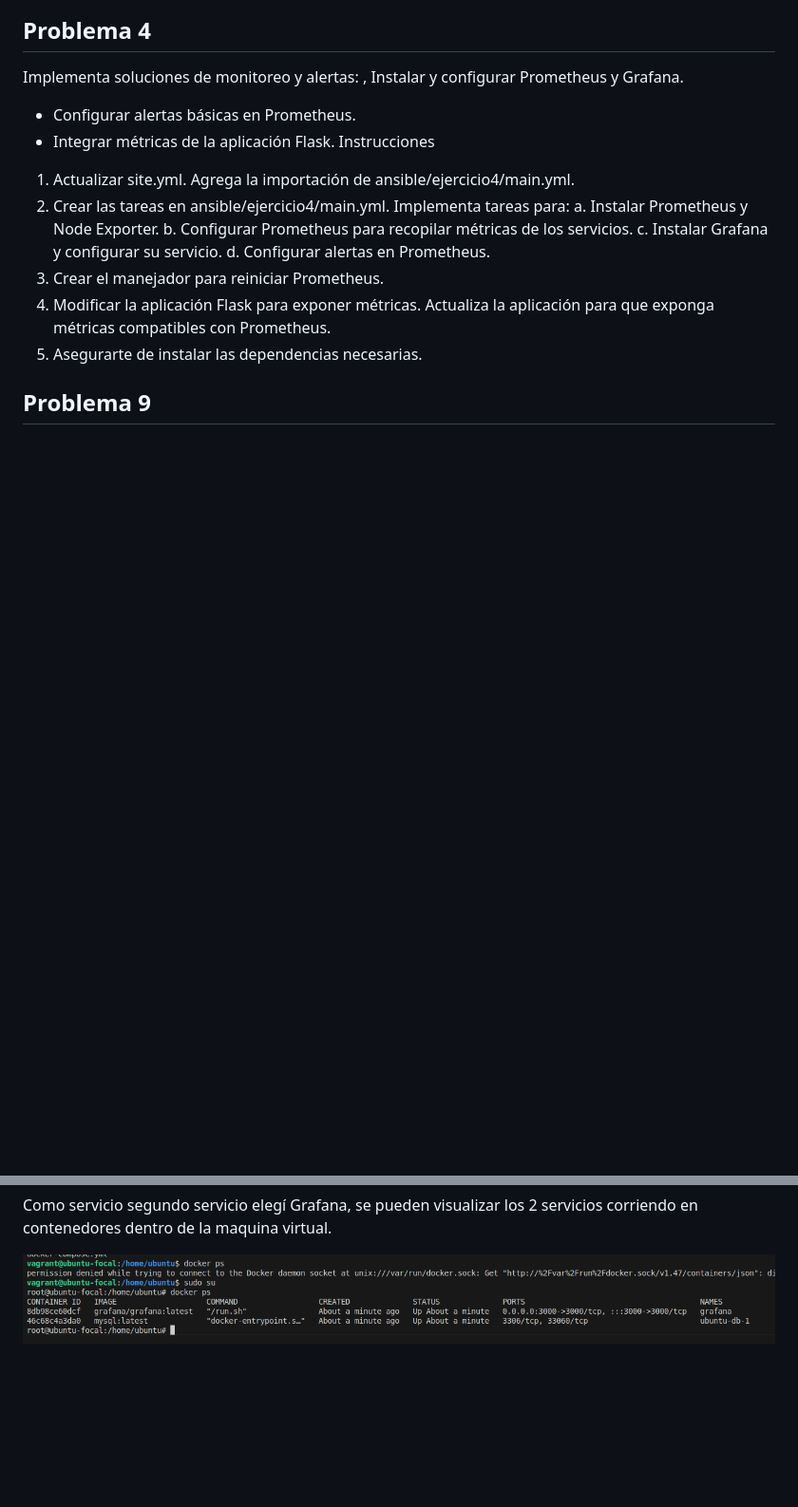
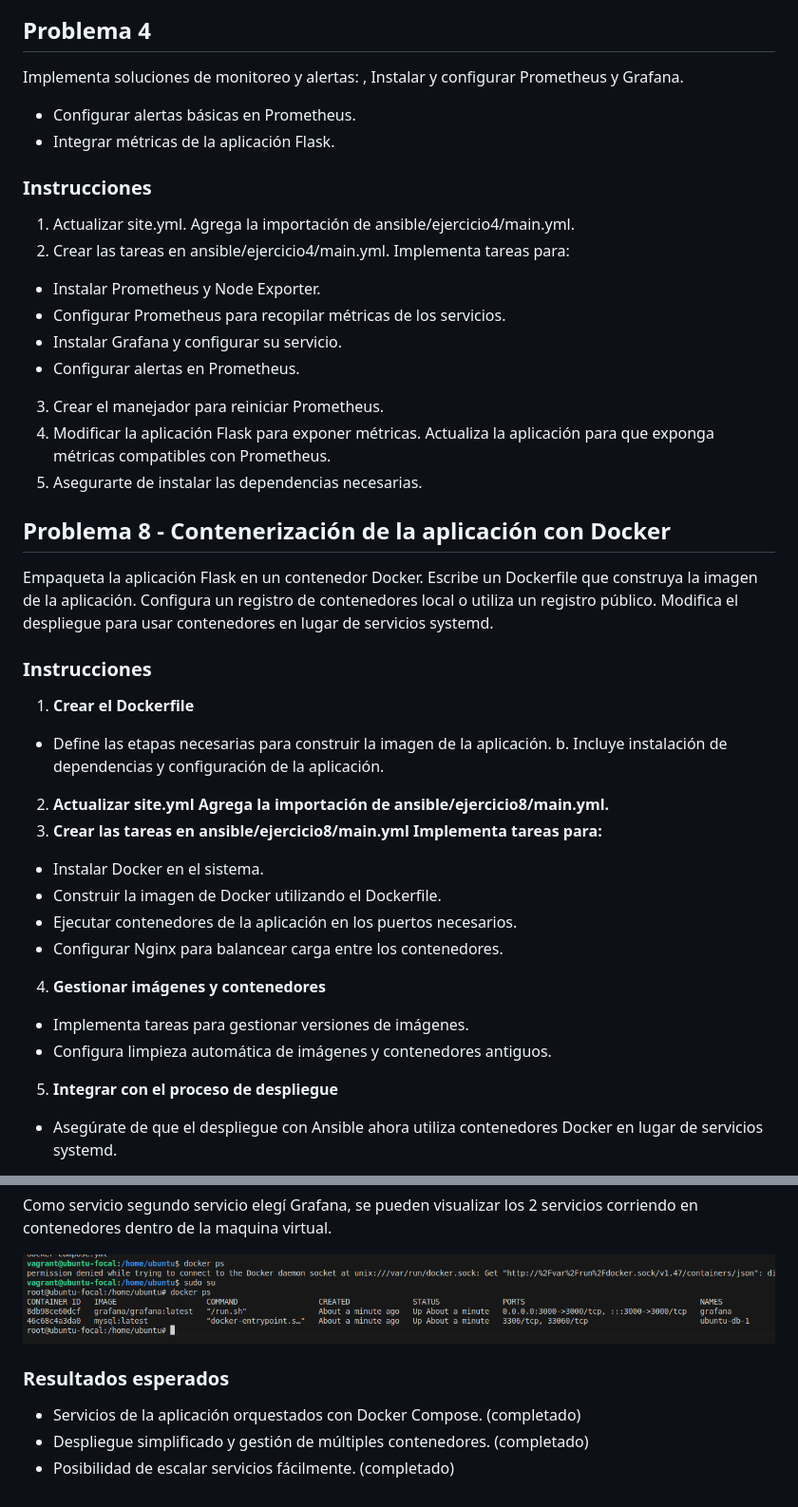
Before and after one commit to JaocHatter/Practica5-CC3S2, a Markdown page: README.md, 2 parts joined by grey strips. Shown at 95% size. Drawn GitHub-style; blank space fills up the shorter version.

Commit message:
ejercicio 8

```diff
--- a/README.md
+++ b/README.md
@@ -47,15 +47,39 @@ los resultados son:
 Implementa soluciones de monitoreo y alertas: , Instalar y configurar Prometheus y Grafana.
 - Configurar alertas básicas en Prometheus.
 - Integrar métricas de la aplicación Flask.
-Instrucciones
+### Instrucciones
 1. Actualizar site.yml. Agrega la importación de ansible/ejercicio4/main.yml.
 2. Crear las tareas en ansible/ejercicio4/main.yml. Implementa tareas para:
-a. Instalar Prometheus y Node Exporter.
-b. Configurar Prometheus para recopilar métricas de los servicios.
-c. Instalar Grafana y configurar su servicio.
-d. Configurar alertas en Prometheus.
+- Instalar Prometheus y Node Exporter.
+- Configurar Prometheus para recopilar métricas de los servicios.
+- Instalar Grafana y configurar su servicio.
+- Configurar alertas en Prometheus.
 3. Crear el manejador para reiniciar Prometheus.
 4. Modificar la aplicación Flask para exponer métricas. Actualiza la aplicación para que exponga métricas compatibles con Prometheus.
 5. Asegurarte de instalar las dependencias necesarias.
 
-## Problema 9
+
+## Problema 8 - Contenerización de la aplicación con Docker
+
+Empaqueta la aplicación Flask en un contenedor Docker.
+Escribe un Dockerfile que construya la imagen de la aplicación. Configura un registro de
+contenedores local o utiliza un registro público. Modifica el despliegue para usar
+contenedores en lugar de servicios systemd.
+### Instrucciones
+1. **Crear el Dockerfile**
+
+- Define las etapas necesarias para construir la imagen de la aplicación. b. Incluye
+instalación de dependencias y configuración de la aplicación.
+2. **Actualizar site.yml Agrega la importación de ansible/ejercicio8/main.yml.**
+3. **Crear las tareas en ansible/ejercicio8/main.yml Implementa tareas para:**
+- Instalar Docker en el sistema.
+- Construir la imagen de Docker utilizando el Dockerfile.
+- Ejecutar contenedores de la aplicación en los puertos necesarios.
+- Configurar Nginx para balancear carga entre los contenedores.
+4. **Gestionar imágenes y contenedores**
+- Implementa tareas para gestionar versiones de imágenes.
+- Configura limpieza automática de imágenes y contenedores antiguos.
+5. **Integrar con el proceso de despliegue**
+- Asegúrate de que el despliegue con Ansible ahora utiliza contenedores Docker en
+lugar de servicios systemd.
+
@@ -88,3 +126,8 @@ Ejecucion exitosa
 Como servicio segundo servicio elegí Grafana, se pueden visualizar los 2 servicios corriendo en contenedores dentro de la maquina virtual.
 
 ![alt text](docs/img/img9_1.png)
+
+### Resultados esperados
+- Servicios de la aplicación orquestados con Docker Compose. (completado)
+- Despliegue simplificado y gestión de múltiples contenedores. (completado)
+- Posibilidad de escalar servicios fácilmente. (completado)
```
Also changed, not shown: other parts of README.md (+18 -4 lines), docs/img/img8.png (added), docs/img/img8_1.png (added), 5 other files.
